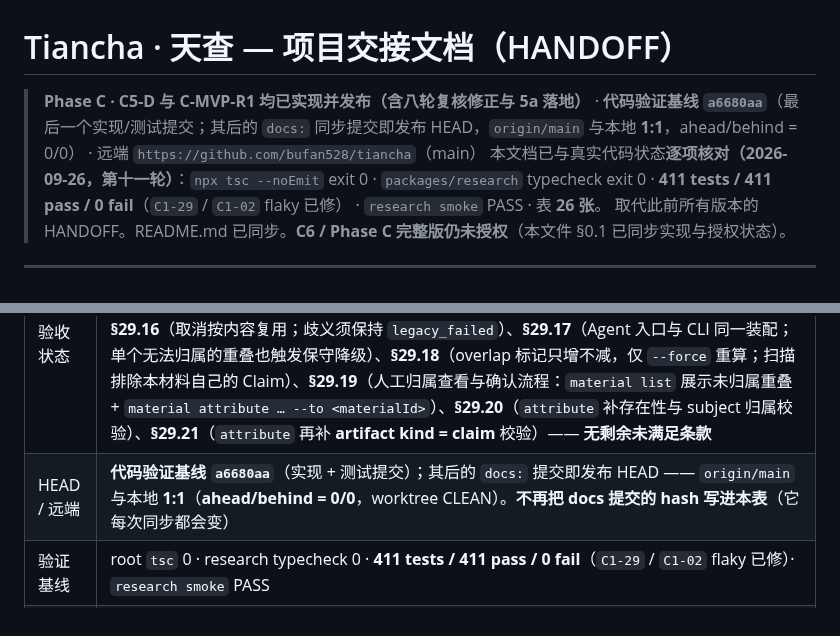
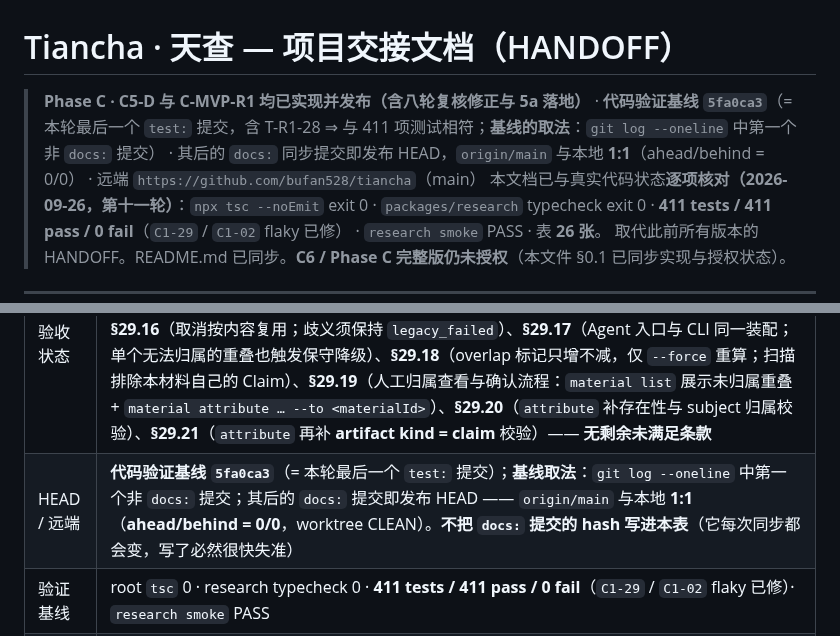
Before and after one commit to bufan528/tiancha, a Markdown page: docs/HANDOFF.md, 2 parts joined by grey strips. Drawn GitHub-style.

```diff
--- a/docs/HANDOFF.md
+++ b/docs/HANDOFF.md
@@ -1,6 +1,6 @@
 # Tiancha · 天查 — 项目交接文档（HANDOFF）
 
-> **Phase C · C5-D 与 C-MVP-R1 均已实现并发布（含八轮复核修正与 5a 落地）** · **代码验证基线 `a6680aa`**（最后一个实现/测试提交；其后的 `docs:` 同步提交即发布 HEAD，`origin/main` 与本地 **1:1**，ahead/behind = 0/0） · 远端 `https://github.com/bufan528/tiancha`（main）
+> **Phase C · C5-D 与 C-MVP-R1 均已实现并发布（含八轮复核修正与 5a 落地）** · **代码验证基线 `5fa0ca3`**（= 本轮最后一个 `test:` 提交，含 T-R1-28 ⇒ 与 411 项测试相符；**基线的取法**：`git log --oneline` 中第一个非 `docs:` 提交） · 其后的 `docs:` 同步提交即发布 HEAD，`origin/main` 与本地 **1:1**（ahead/behind = 0/0） · 远端 `https://github.com/bufan528/tiancha`（main）
 > 本文档已与真实代码状态**逐项核对（2026-09-26，第十一轮）**：`npx tsc --noEmit` exit 0 · `packages/research` typecheck exit 0 · **411 tests / 411 pass / 0 fail**（`C1-29` / `C1-02` flaky 已修） · `research smoke` PASS · 表 **26 张**。
 > 取代此前所有版本的 HANDOFF。README.md 已同步。**C6 / Phase C 完整版仍未授权**（本文件 §0.1 已同步实现与授权状态）。
 
@@ -15,7 +15,7 @@
 | 当前阶段 | **Phase C · C1→C5-D 与 C-MVP-R1 全部 FINAL LOCK 且已实现发布**；**C6 / Phase C 完整版未授权** |
 | 已发布范围 | C1（Knowledge Projection 语义对齐）· C2（Gap-driven Research Planning，含 Phase 2 Step 2-B/2-C）· C3（Priority/NextAction 验证）· C4（Report/Dossier 只读投影）· C5-A（推荐：Company/Proposal）· C5-B（人工决定：`confirm`/`reject` 是 `research_target` 唯一写路径）· C5-C（Plan 只读消费 Proposal/Decision）· **C5-D（Preparation 边界冻结 + Plan 只读摘要投影）—— 已实现并发布（`dc64c33` + `aa4dc95`）** · **C-MVP-R1（材料导入可靠性：状态机 + 续跑 + 并发原子认领 + 块级账本 + 五态返回）—— 已实现并发布（`e0fe004` … `709447e`）** |
 | 验收状态 | C1–C5-D 与 **C-MVP-R1** 全部**已实现、已发布**；C5-D 闭环见 `c5-implementation-contract.md` §21.11；C-MVP-R1 闭环见 **`phaseC/implementation-contract.md` §29.12**，复核修正见 **§29.13**（fencing）、**§29.14**（5a 汇总排除）、**§29.15**（5a 崩溃窗口 + 残骸保守降级 + 扫描范围与歧义）、**§29.16**（取消按内容复用；歧义须保持 `legacy_failed`）、**§29.17**（Agent 入口与 CLI 同一装配；单个无法归属的重叠也触发保守降级）、**§29.18**（overlap 标记只增不减，仅 `--force` 重算；扫描排除本材料自己的 Claim）、**§29.19**（人工归属查看与确认流程：`material list` 展示未归属重叠 + `material attribute … --to <materialId>`）、**§29.20**（`attribute` 补存在性与 subject 归属校验）、**§29.21**（`attribute` 再补 **artifact kind = claim** 校验）—— **无剩余未满足条款** |
-| HEAD / 远端 | **代码验证基线 `a6680aa`**（实现 + 测试提交）；其后的 `docs:` 提交即发布 HEAD —— `origin/main` 与本地 **1:1**（**ahead/behind = 0/0**，worktree CLEAN）。**不再把 docs 提交的 hash 写进本表**（它每次同步都会变） |
+| HEAD / 远端 | **代码验证基线 `5fa0ca3`**（= 本轮最后一个 `test:` 提交）；**基线取法**：`git log --oneline` 中第一个非 `docs:` 提交；其后的 `docs:` 提交即发布 HEAD —— `origin/main` 与本地 **1:1**（**ahead/behind = 0/0**，worktree CLEAN）。**不把 `docs:` 提交的 hash 写进本表**（它每次同步都会变，写了必然很快失准） |
 | 验证基线 | root `tsc` 0 · research typecheck 0 · **411 tests / 411 pass / 0 fail**（`C1-29` / `C1-02` flaky 已修）· `research smoke` PASS |
 | 真实库 | `~/.tiancha/db/tiancha.sqlite`：**代码 schema 26 张表**，但**该库文件实际只有 24 张**（C5-A/B 的 `target_proposal` / `target_proposal_decision` 尚未建立 ⇒ 该库最后一次被打开早于 C5-A）；数据：`industry` 1（`人形机器人`）· `material` 0 · `industry_knowledge`/`knowledge_belief` 0 · `research_target`/`diligence_preparation`/`company` 0 |
 | 下一步 | **C-MVP-R1 已完整实现并发布（`§29` rev7：状态机 + 续跑 + 并发认领 + fencing + 块级账本 + 五态 + 孤儿复用 + 5a 汇总排除），无剩余未满足条款**；下一步候选：**C6（Material → Claim → Knowledge Evolution）** 或 **Phase C 完整版（Fragment / Evidence 链）** —— **均未授权** |
```
Also changed, not shown: docs/phaseC/implementation-contract.md (+15 -1 lines).
